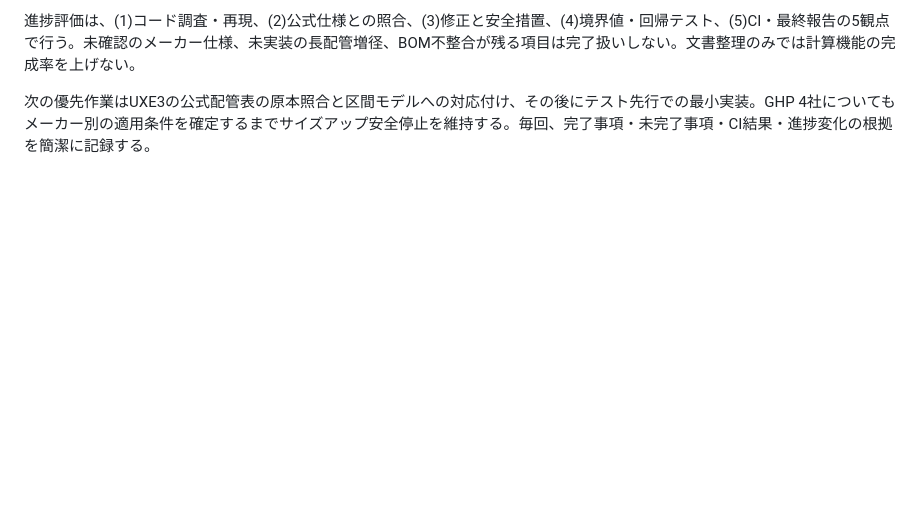
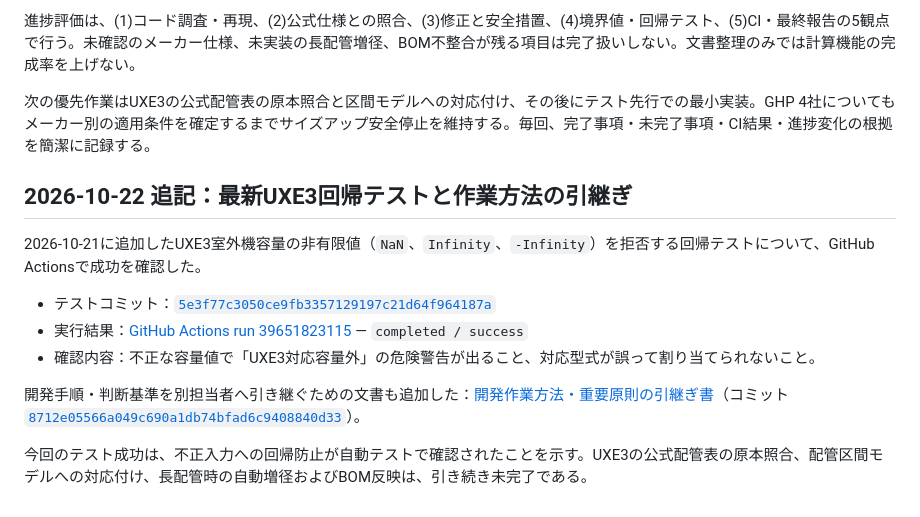
Before and after one commit to A-ichihara/refrigerant-sizer, a Markdown page: refrigerant-sizer/docs/repair-work-procedure.md, the part around the change. GitHub-like rendering; blank space fills up the shorter version.

Commit message:
docs: record latest UXE3 regression CI and handover guide

```diff
--- a/refrigerant-sizer/docs/repair-work-procedure.md
+++ b/refrigerant-sizer/docs/repair-work-procedure.md
@@ -299,3 +299,15 @@ UXE3の自動増径実装に進む前に、以下をそれぞれ証跡付きで
 進捗評価は、(1)コード調査・再現、(2)公式仕様との照合、(3)修正と安全措置、(4)境界値・回帰テスト、(5)CI・最終報告の5観点で行う。未確認のメーカー仕様、未実装の長配管増径、BOM不整合が残る項目は完了扱いしない。文書整理のみでは計算機能の完成率を上げない。
 
 次の優先作業はUXE3の公式配管表の原本照合と区間モデルへの対応付け、その後にテスト先行での最小実装。GHP 4社についてもメーカー別の適用条件を確定するまでサイズアップ安全停止を維持する。毎回、完了事項・未完了事項・CI結果・進捗変化の根拠を簡潔に記録する。
+
+## 2026-10-22 追記：最新UXE3回帰テストと作業方法の引継ぎ
+
+2026-10-21に追加したUXE3室外機容量の非有限値（`NaN`、`Infinity`、`-Infinity`）を拒否する回帰テストについて、GitHub Actionsで成功を確認した。
+
+- テストコミット：[`5e3f77c3050ce9fb3357129197c21d64f964187a`](https://github.com/A-ichihara/refrigerant-sizer/commit/5e3f77c3050ce9fb3357129197c21d64f964187a)
+- 実行結果：[GitHub Actions run 39651823115](https://github.com/A-ichihara/refrigerant-sizer/actions/runs/39651823115) — `completed / success`
+- 確認内容：不正な容量値で「UXE3対応容量外」の危険警告が出ること、対応型式が誤って割り当てられないこと。
+
+開発手順・判断基準を別担当者へ引き継ぐための文書も追加した：[開発作業方法・重要原則の引継ぎ書](./development-work-method-handover.md)（コミット [`8712e05566a049c690a1db74bfad6c9408840d33`](https://github.com/A-ichihara/refrigerant-sizer/commit/8712e05566a049c690a1db74bfad6c9408840d33)）。
+
+今回のテスト成功は、不正入力への回帰防止が自動テストで確認されたことを示す。UXE3の公式配管表の原本照合、配管区間モデルへの対応付け、長配管時の自動増径およびBOM反映は、引き続き未完了である。
```
